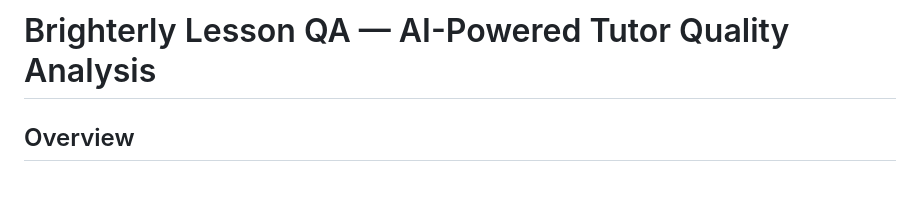
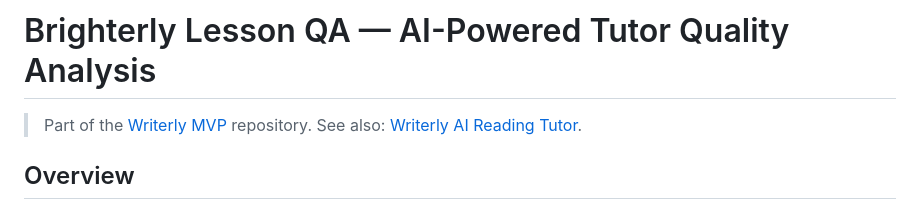
Before and after one commit to maximgaliiov-beep/readerlymvp, a Markdown page: lesson-qa/README.md, the part around the change. Rendered like a GitHub page; blank space fills up the shorter version.

```diff
--- a/lesson-qa/README.md
+++ b/lesson-qa/README.md
@@ -1,4 +1,6 @@
 # Brighterly Lesson QA — AI-Powered Tutor Quality Analysis
+
+> Part of the [Writerly MVP](../README.md) repository. See also: [Writerly AI Reading Tutor](../README.md#1-writerly--ai-reading-tutor).
 
 ## Overview
 
```
Also changed, not shown: README.md (added, +115 -0 lines).
